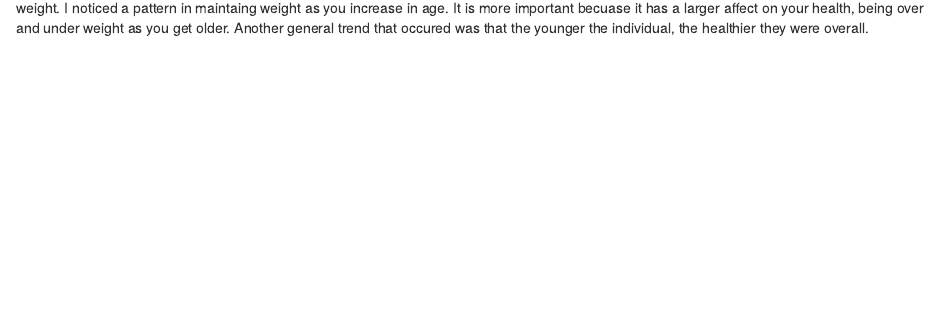
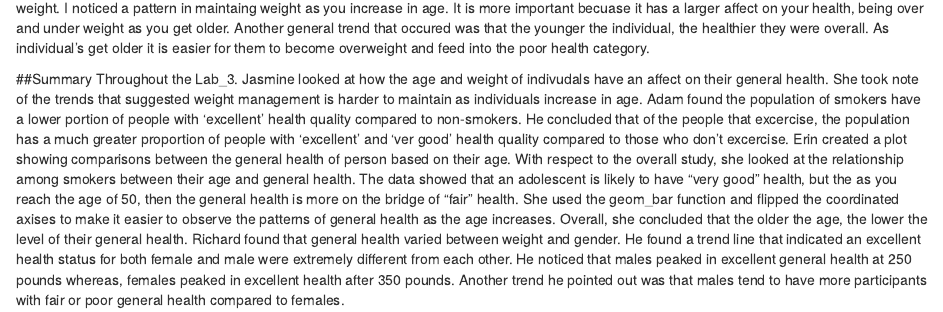
Before and after one commit to jasa5302/Lab_3-, an R Markdown document (Lab_3.Rmd): the page in a window 1100 px wide, from 930 px down. Rendered offline with R 4.5, knitr and Pandoc, with nearby package versions; some code elsewhere in the file could not run offline.

Commit message:
Add files via upload

````diff
--- a/Lab_3.Rmd
+++ b/Lab_3.Rmd
@@ -83,4 +84,7 @@ ggplot(data = cdc) +
 ```
 
 ####Findings
-I Jasmine Sanchez looked more closesly at the distribution of status of health between individuals depending on their age and weight. I noticed a pattern in maintaing weight as you increase in age. It is more important becuase it has a larger affect on your health, being over and under weight as you get older. Another general trend that occured was that the younger the individual, the healthier they were overall.
+I Jasmine Sanchez looked more closesly at the distribution of status of health between individuals depending on their age and weight. I noticed a pattern in maintaing weight as you increase in age. It is more important becuase it has a larger affect on your health, being over and under weight as you get older. Another general trend that occured was that the younger the individual, the healthier they were overall. As individual's get older it is easier for them to become overweight and feed into the poor health category.
+
+##Summary
+Throughout the Lab_3. Jasmine looked at how the age and weight of indivudals have an affect on their general health. She took note of the trends that suggested weight management is harder to maintain as individuals increase in age. Adam found the population of smokers have a lower portion of people with 'excellent' health quality compared to non-smokers. He concluded that of the people that excercise, the population has a much greater proportion of people with 'excellent' and 'ver good' health quality compared to those who don't excercise. Erin created a plot showing comparisons between the general health of person based on their age. With respect to the overall study, she looked at the relationship among smokers between their age and general health. The data showed that an adolescent is likely to have "very good" health, but the as you reach the age of 50, then the general health is more on the bridge of "fair" health. She used the geom_bar function and flipped the coordinated axises to make it easier to observe the patterns of general health as the age increases. Overall, she concluded that the older the age, the lower the level of their general health. Richard found that general health varied between weight and gender. He found a trend line that indicated an excellent health status for both female and male were extremely different from each other. He noticed that males peaked in excellent general health at 250 pounds whereas, females peaked in excellent health after 350 pounds. Another trend he pointed out was that males tend to have more participants with fair or poor general health compared to females.
````
Also changed, not shown: Lab_3.Rmd (3 more changed lines).
